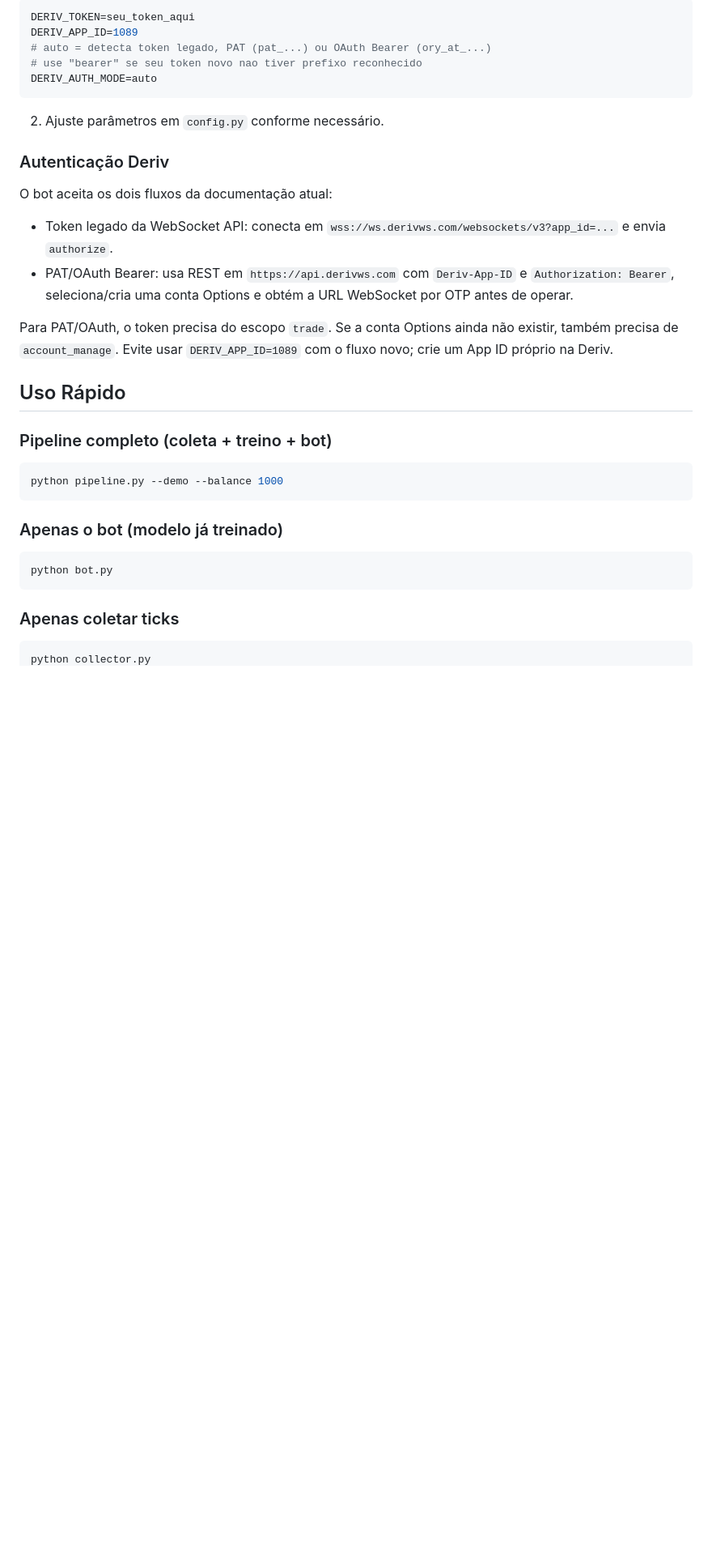
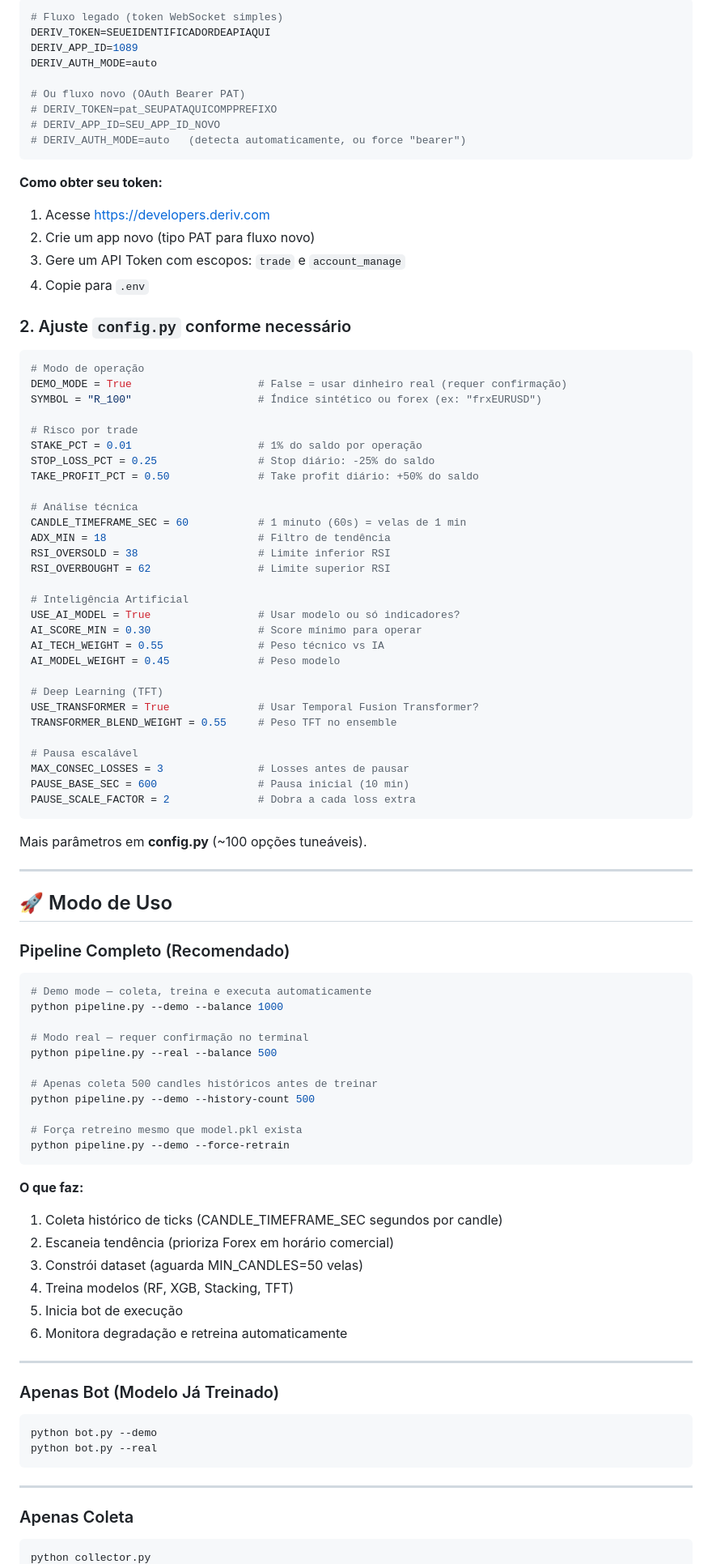
Before and after one commit to estanislauaaraojunior/StanDeriv, a Markdown page: README.md, the part around one of its changes. Shown at 81% size. Rendered like a GitHub page; blank space fills up the shorter version.

Commit message:
docs: enhance README with detailed component descriptions and usage examples

````diff
--- a/README.md
+++ b/README.md
@@ -52,38 +93,98 @@ pip install -r requirements.txt
 
 ```env
-DERIV_TOKEN=seu_token_aqui
+# Fluxo legado (token WebSocket simples)
+DERIV_TOKEN=SEUEIDENTIFICADORDEAPIAQUI
 DERIV_APP_ID=1089
-# auto = detecta token legado, PAT (pat_...) ou OAuth Bearer (ory_at_...)
-# use "bearer" se seu token novo nao tiver prefixo reconhecido
 DERIV_AUTH_MODE=auto
+
+# Ou fluxo novo (OAuth Bearer PAT)
+# DERIV_TOKEN=pat_SEUPATAQUICOMPPREFIXO
+# DERIV_APP_ID=SEU_APP_ID_NOVO
+# DERIV_AUTH_MODE=auto   (detecta automaticamente, ou force "bearer")
 ```
 
-2. Ajuste parâmetros em `config.py` conforme necessário.
+**Como obter seu token:**
+1. Acesse https://developers.deriv.com
+2. Crie um app novo (tipo PAT para fluxo novo)
+3. Gere um API Token com escopos: `trade` e `account_manage`
+4. Copie para `.env`
 
-### Autenticação Deriv
+### 2. Ajuste `config.py` conforme necessário
 
-O bot aceita os dois fluxos da documentação atual:
+```python
+# Modo de operação
+DEMO_MODE = True                    # False = usar dinheiro real (requer confirmação)
+SYMBOL = "R_100"                    # Índice sintético ou forex (ex: "frxEURUSD")
 
-- Token legado da WebSocket API: conecta em `wss://ws.derivws.com/websockets/v3?app_id=...` e envia `authorize`.
-- PAT/OAuth Bearer: usa REST em `https://api.derivws.com` com `Deriv-App-ID` e `Authorization: Bearer`, seleciona/cria uma conta Options e obtém a URL WebSocket por OTP antes de operar.
+# Risco por trade
+STAKE_PCT = 0.01                    # 1% do saldo por operação
+STOP_LOSS_PCT = 0.25                # Stop diário: -25% do saldo
+TAKE_PROFIT_PCT = 0.50              # Take profit diário: +50% do saldo
 
-Para PAT/OAuth, o token precisa do escopo `trade`. Se a conta Options ainda não existir, também precisa de `account_manage`. Evite usar `DERIV_APP_ID=1089` com o fluxo novo; crie um App ID próprio na Deriv.
+# Análise técnica
+CANDLE_TIMEFRAME_SEC = 60           # 1 minuto (60s) = velas de 1 min
+ADX_MIN = 18                        # Filtro de tendência
+RSI_OVERSOLD = 38                   # Limite inferior RSI
+RSI_OVERBOUGHT = 62                 # Limite superior RSI
 
-## Uso Rápido
+# Inteligência Artificial
+USE_AI_MODEL = True                 # Usar modelo ou só indicadores?
+AI_SCORE_MIN = 0.30                 # Score mínimo para operar
+AI_TECH_WEIGHT = 0.55               # Peso técnico vs IA
+AI_MODEL_WEIGHT = 0.45              # Peso modelo
 
-### Pipeline completo (coleta + treino + bot)
+# Deep Learning (TFT)
+USE_TRANSFORMER = True              # Usar Temporal Fusion Transformer?
+TRANSFORMER_BLEND_WEIGHT = 0.55     # Peso TFT no ensemble
+
+# Pausa escalável
+MAX_CONSEC_LOSSES = 3               # Losses antes de pausar
+PAUSE_BASE_SEC = 600                # Pausa inicial (10 min)
+PAUSE_SCALE_FACTOR = 2              # Dobra a cada loss extra
+```
+
+Mais parâmetros em **config.py** (~100 opções tuneáveis).
+
+---
+
+## 🚀 Modo de Uso
+
+### Pipeline Completo (Recomendado)
 
 ```bash
+# Demo mode — coleta, treina e executa automaticamente
 python pipeline.py --demo --balance 1000
+
+# Modo real — requer confirmação no terminal
+python pipeline.py --real --balance 500
+
+# Apenas coleta 500 candles históricos antes de treinar
+python pipeline.py --demo --history-count 500
+
+# Força retreino mesmo que model.pkl exista
+python pipeline.py --demo --force-retrain
 ```
 
-### Apenas o bot (modelo já treinado)
+**O que faz:**
+1. Coleta histórico de ticks (CANDLE_TIMEFRAME_SEC segundos por candle)
+2. Escaneia tendência (prioriza Forex em horário comercial)
+3. Constrói dataset (aguarda MIN_CANDLES=50 velas)
+4. Treina modelos (RF, XGB, Stacking, TFT)
+5. Inicia bot de execução
+6. Monitora degradação e retreina automaticamente
+
+---
+
+### Apenas Bot (Modelo Já Treinado)
 
 ```bash
-python bot.py
+python bot.py --demo
+python bot.py --real
 ```
 
-### Apenas coletar ticks
+---
+
+### Apenas Coleta
 
 ```bash
 python collector.py
````
Also changed, not shown: other parts of README.md (+310 -150 lines).
